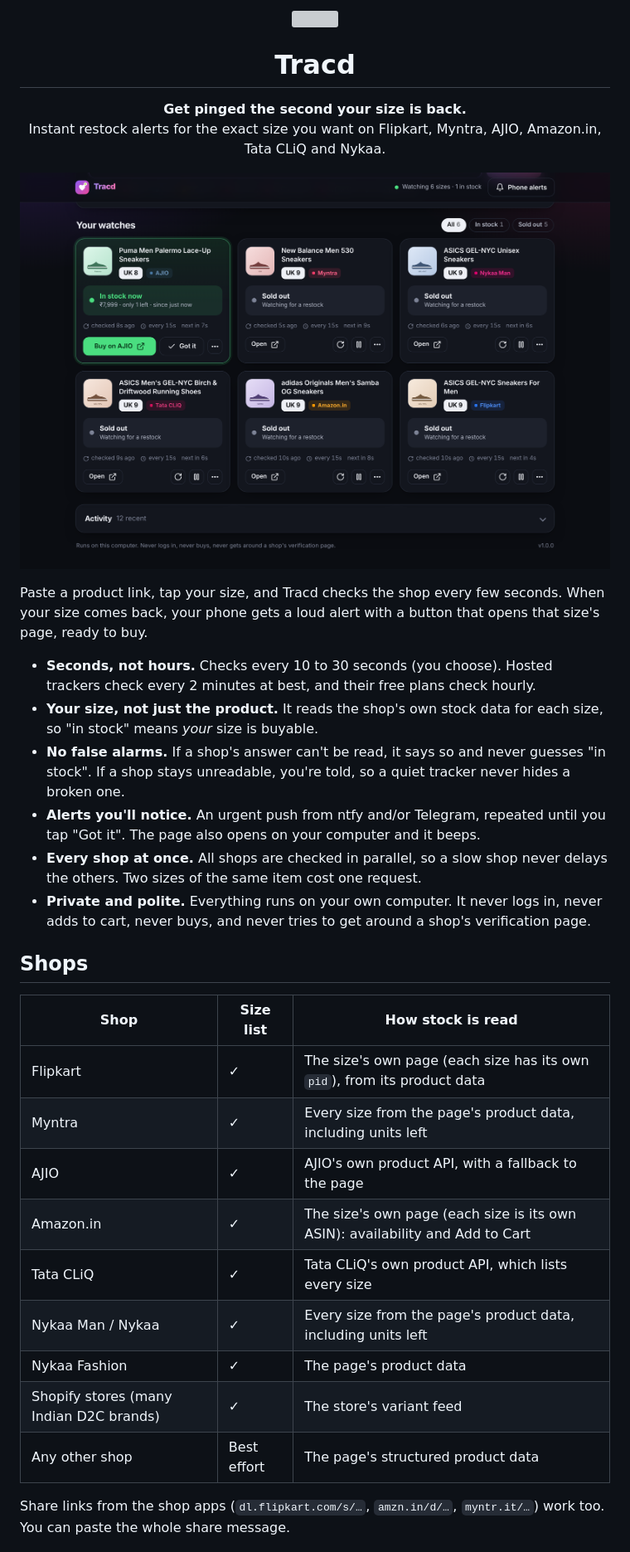
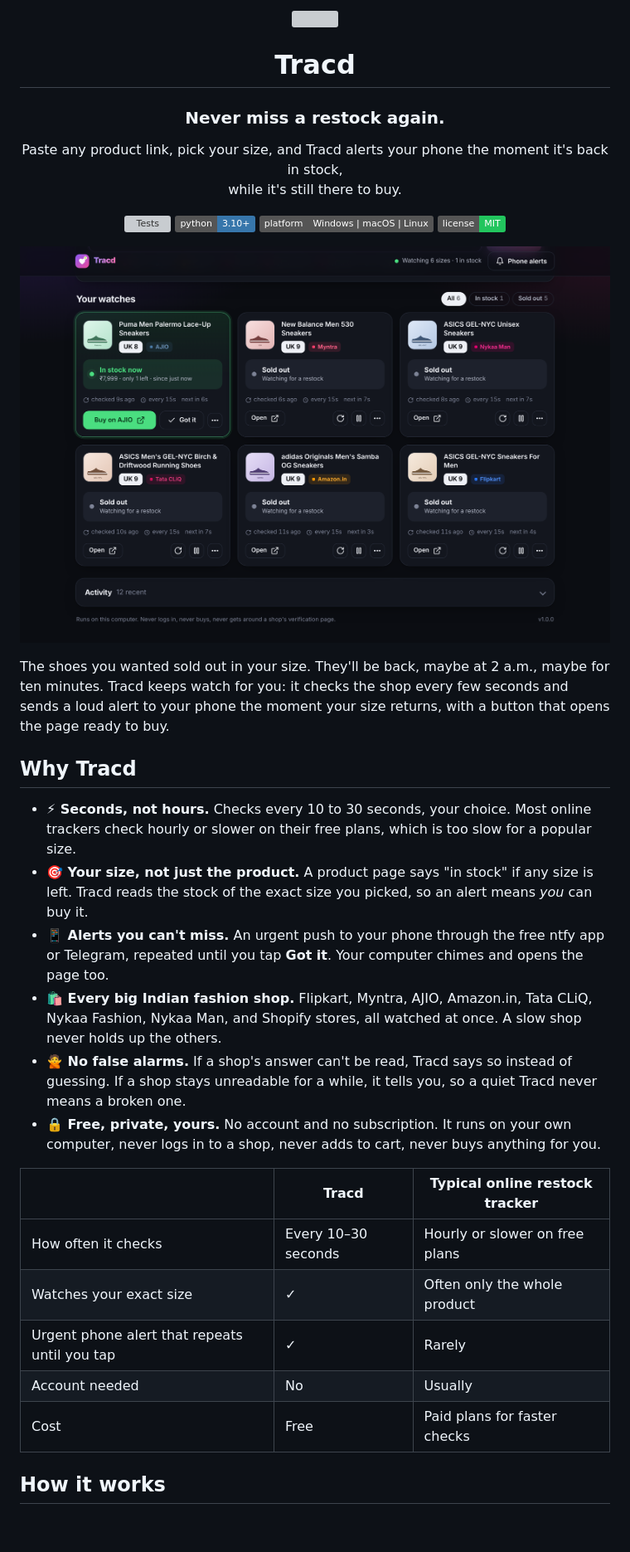
Before and after one commit to furmak331/Tracd, a Markdown page: README.md, the part around one of its changes. Shown at 83% size. Rendered like a GitHub page; pictures changed too: docs/dashboard-dark.png; badges without logos; blank space fills up the shorter version; grey boxes are pictures that could not be loaded.

```diff
--- a/README.md
+++ b/README.md
@@ -2,33 +2,40 @@
 
 <h1 align="center">Tracd</h1>
 
-<p align="center"><b>Get pinged the second your size is back.</b><br>
-Instant restock alerts for the exact size you want on Flipkart, Myntra, AJIO, Amazon.in, Tata CLiQ and Nykaa.</p>
+<h3 align="center">Never miss a restock again.</h3>
 
-<p align="center"><img src="docs/dashboard-dark.png" alt="Tracd dashboard" width="900"></p>
+<p align="center">
+Paste any product link, pick your size, and Tracd alerts your phone the moment it's back in stock,<br>
+while it's still there to buy.
+</p>
 
-Paste a product link, tap your size, and Tracd checks the shop every few seconds. When your size comes back, your phone gets a loud alert with a button that opens that size's page, ready to buy.
+<p align="center">
+<a href="https://github.com/furmak331/Tracd/actions/workflows/tests.yml"><img src="https://github.com/furmak331/Tracd/actions/workflows/tests.yml/badge.svg" alt="Tests"></a>
+<img src="https://img.shields.io/badge/python-3.10%2B-3776ab" alt="Python 3.10+">
+<img src="https://img.shields.io/badge/platform-Windows%20%7C%20macOS%20%7C%20Linux-555" alt="Windows, macOS, Linux">
+<img src="https://img.shields.io/badge/license-MIT-22c55e" alt="MIT license">
+</p>
 
-- **Seconds, not hours.** Checks every 10 to 30 seconds (you choose). Hosted trackers check every 2 minutes at best, and their free plans check hourly.
-- **Your size, not just the product.** It reads the shop's own stock data for each size, so "in stock" means *your* size is buyable.
-- **No false alarms.** If a shop's answer can't be read, it says so and never guesses "in stock". If a shop stays unreadable, you're told, so a quiet tracker never hides a broken one.
-- **Alerts you'll notice.** An urgent push from ntfy and/or Telegram, repeated until you tap "Got it". The page also opens on your computer and it beeps.
-- **Every shop at once.** All shops are checked in parallel, so a slow shop never delays the others. Two sizes of the same item cost one request.
-- **Private and polite.** Everything runs on your own computer. It never logs in, never adds to cart, never buys, and never tries to get around a shop's verification page.
+<p align="center"><img src="docs/dashboard-dark.png" alt="The Tracd dashboard watching six sizes across six shops" width="900"></p>
 
-## Shops
+The shoes you wanted sold out in your size. They'll be back, maybe at 2 a.m., maybe for ten minutes. Tracd keeps watch for you: it checks the shop every few seconds and sends a loud alert to your phone the moment your size returns, with a button that opens the page ready to buy.
 
-| Shop | Size list | How stock is read |
+## Why Tracd
+
+- **⚡ Seconds, not hours.** Checks every 10 to 30 seconds, your choice. Most online trackers check hourly or slower on their free plans, which is too slow for a popular size.
+- **🎯 Your size, not just the product.** A product page says "in stock" if any size is left. Tracd reads the stock of the exact size you picked, so an alert means *you* can buy it.
+- **📱 Alerts you can't miss.** An urgent push to your phone through the free ntfy app or Telegram, repeated until you tap **Got it**. Your computer chimes and opens the page too.
+- **🛍️ Every big Indian fashion shop.** Flipkart, Myntra, AJIO, Amazon.in, Tata CLiQ, Nykaa Fashion, Nykaa Man, and Shopify stores, all watched at once. A slow shop never holds up the others.
+- **🙅 No false alarms.** If a shop's answer can't be read, Tracd says so instead of guessing. If a shop stays unreadable for a while, it tells you, so a quiet Tracd never means a broken one.
+- **🔒 Free, private, yours.** No account and no subscription. It runs on your own computer, never logs in to a shop, never adds to cart, never buys anything for you.
+
+| | Tracd | Typical online restock tracker |
 |---|---|---|
-| Flipkart | ✓ | The size's own page (each size has its own `pid`), from its product data |
-| Myntra | ✓ | Every size from the page's product data, including units left |
-| AJIO | ✓ | AJIO's own product API, with a fallback to the page |
-| Amazon.in | ✓ | The size's own page (each size is its own ASIN): availability and Add to Cart |
-| Tata CLiQ | ✓ | Tata CLiQ's own product API, which lists every size |
-| Nykaa Man / Nykaa | ✓ | Every size from the page's product data, including units left |
-| Nykaa Fashion | ✓ | The page's product data |
-| Shopify stores (many Indian D2C brands) | ✓ | The store's variant feed |
-| Any other shop | Best effort | The page's structured product data |
+| How often it checks | Every 10–30 seconds | Hourly or slower on free plans |
+| Watches your exact size | ✓ | Often only the whole product |
+| Urgent phone alert that repeats until you tap | ✓ | Rarely |
+| Account needed | No | Usually |
+| Cost | Free | Paid plans for faster checks |
 
-Share links from the shop apps (`dl.flipkart.com/s/…`, `amzn.in/d/…`, `myntr.it/…`) work too. You can paste the whole share message.
+## How it works
 
```
Also changed, not shown: other parts of README.md (+52 -26 lines), docs/add.png, docs/dashboard-light.png, docs/phone.png, 4 other files.
